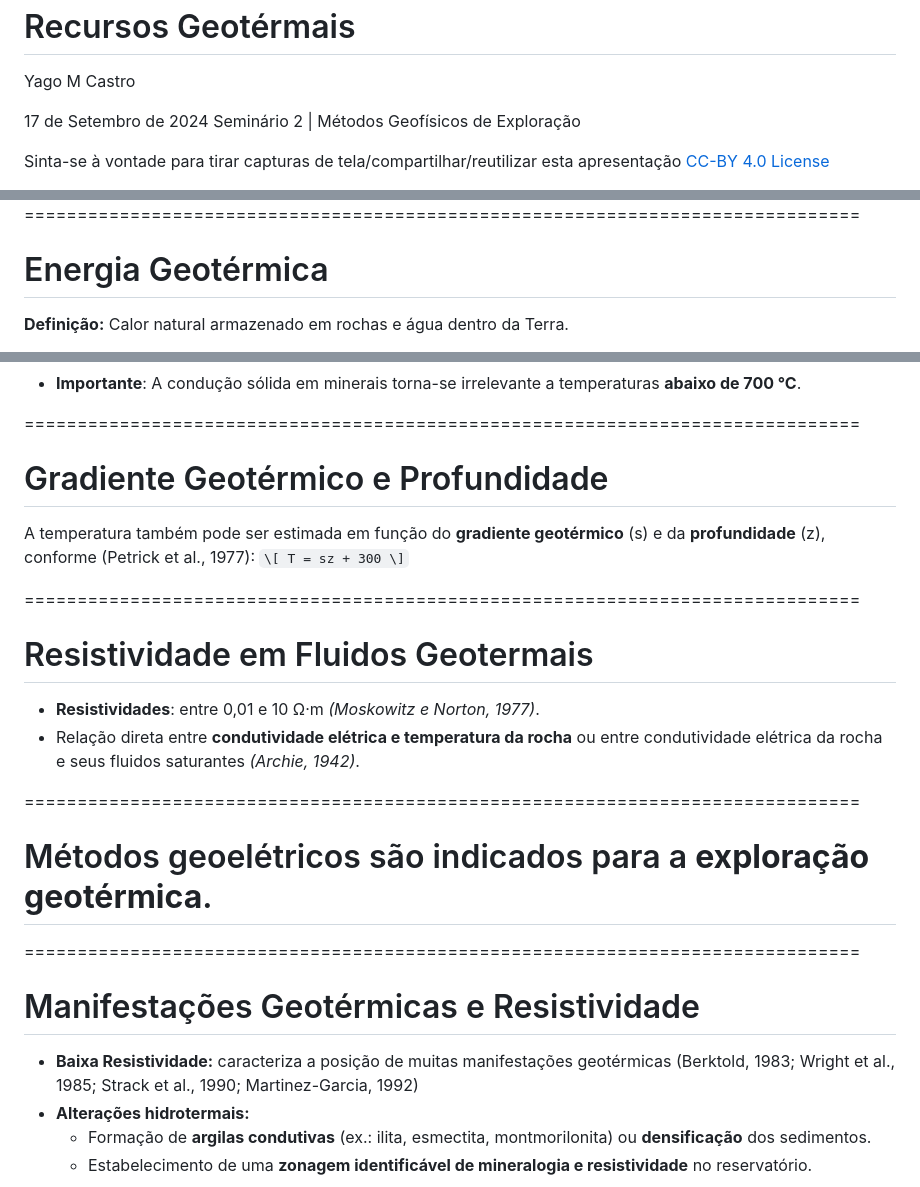
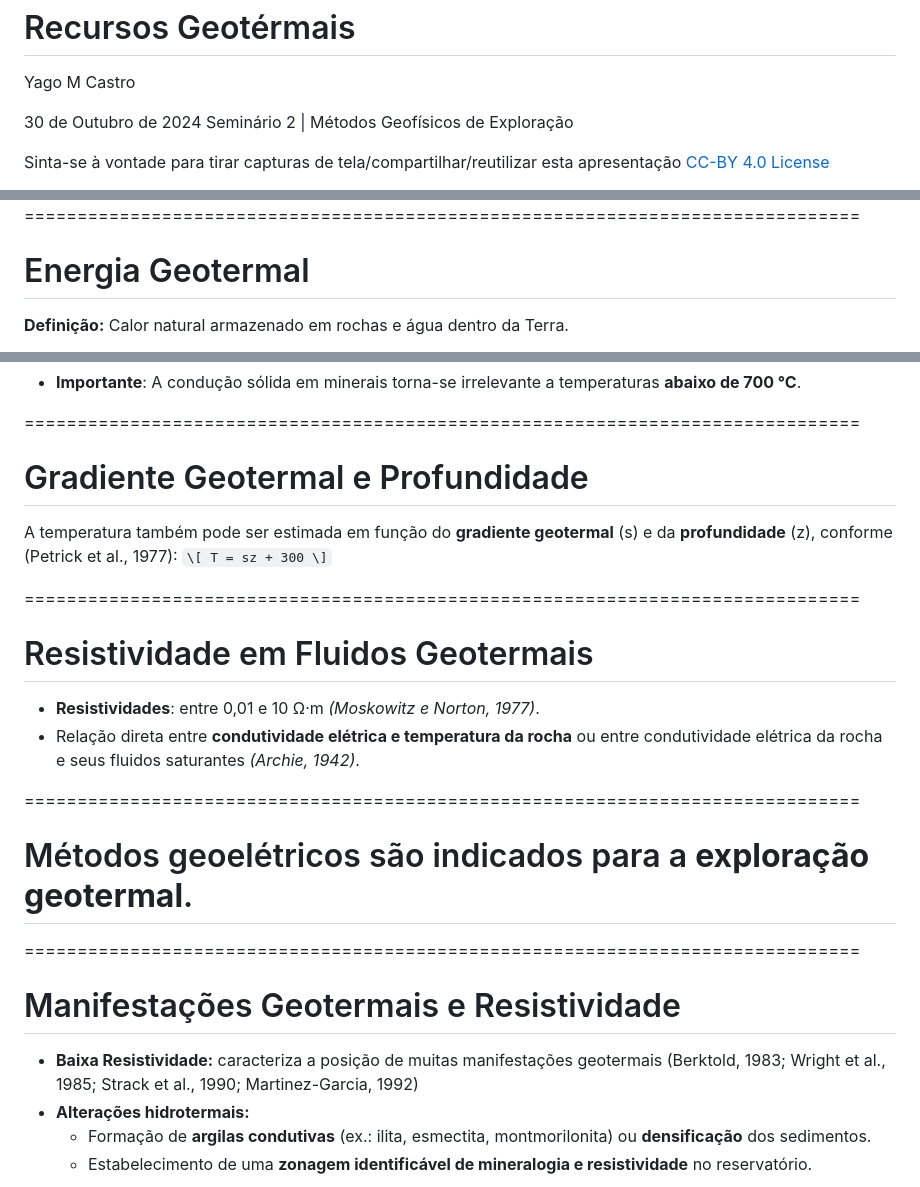
Before and after one commit to YagoMCastro/seminario-geofisica-exploracao-geotermal-msc-2024, a Markdown page: slides.md, 3 parts joined by grey strips. Drawn GitHub-style.

```diff
--- a/slides.md
+++ b/slides.md
@@ -23,7 +23,7 @@ The reveal.js configuration can be found in index.html
 <div class="col-large">
 
 <i class="fa fa-calendar-alt" style="margin: 0 10px 0 0"></i>
-17 de Setembro de 2024
+30 de Outubro de 2024
 <span style="margin: 0 20px"></span>
 Seminário  2 | Métodos Geofísicos de Exploração
 
@@ -50,7 +50,7 @@ Sinta-se à vontade para tirar capturas de tela/compartilhar/reutilizar esta apr
 
 ===============================================================================
 
-# Energia Geotérmica
+# Energia Geotermal
 <div class="fragment text-left">
 
   **Definição:** Calor natural armazenado em rochas e água dentro da Terra.
@@ -241,8 +241,8 @@ Sinta-se à vontade para tirar capturas de tela/compartilhar/reutilizar esta apr
 - **Importante**: A condução sólida em minerais torna-se irrelevante a temperaturas **abaixo de 700 °C**.
 
 ===============================================================================
-# Gradiente Geotérmico e Profundidade
-A temperatura também pode ser estimada em função do **gradiente geotérmico** (s) e da **profundidade** (z), conforme (Petrick et al., 1977):
+# Gradiente Geotermal e Profundidade
+A temperatura também pode ser estimada em função do **gradiente geotermal** (s) e da **profundidade** (z), conforme (Petrick et al., 1977):
   `\[
   T = sz + 300
   \]`
@@ -259,12 +259,12 @@ A temperatura também pode ser estimada em função do **gradiente geotérmico**
 
 <!-- .slide: class="slide" data-background-color="#262626" data-background-size="contain" -->
 
-# Métodos geoelétricos são indicados para a **exploração geotérmica**.
+# Métodos geoelétricos são indicados para a **exploração geotermal**.
 
 
 ===============================================================================
 
-# Manifestações Geotérmicas e Resistividade
+# Manifestações Geotermais e Resistividade
 <div class="row">
   <div class="col">
 
@@ -272,7 +272,7 @@ A temperatura também pode ser estimada em função do **gradiente geotérmico**
 
   <div class=" text-left small">
     <ul class="text-left">
-      <li class="text-left"><b>Baixa Resistividade:</b> caracteriza a posição de muitas manifestações geotérmicas (Berktold, 1983; Wright et al., 1985; Strack et al., 1990; Martinez-Garcia, 1992)</li>
+      <li class="text-left"><b>Baixa Resistividade:</b> caracteriza a posição de muitas manifestações geotermais (Berktold, 1983; Wright et al., 1985; Strack et al., 1990; Martinez-Garcia, 1992)</li>
       <li class="text-left"><b>Alterações hidrotermais:</b></li>
       <ul class="text-left">
         <li class="text-left">Formação de <b>argilas condutivas</b> (ex.: ilita, esmectita, montmorilonita) ou <b>densificação</b> dos sedimentos.</li>
```
Also changed, not shown: other parts of slides.md (+52 -18 lines).
